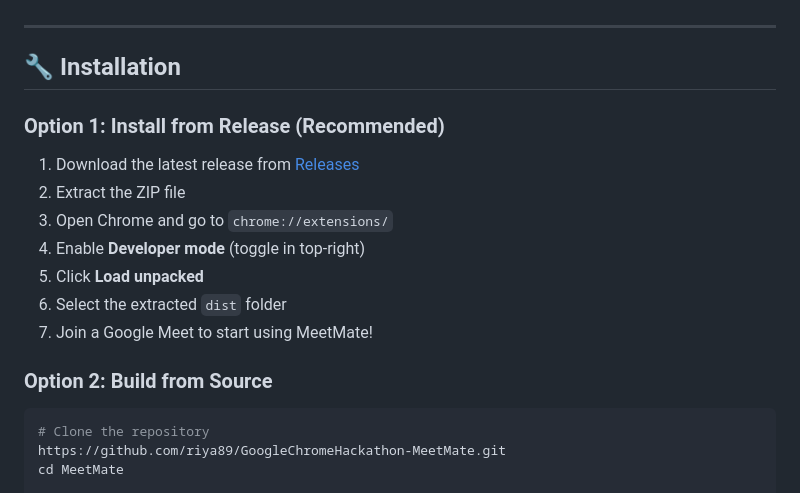
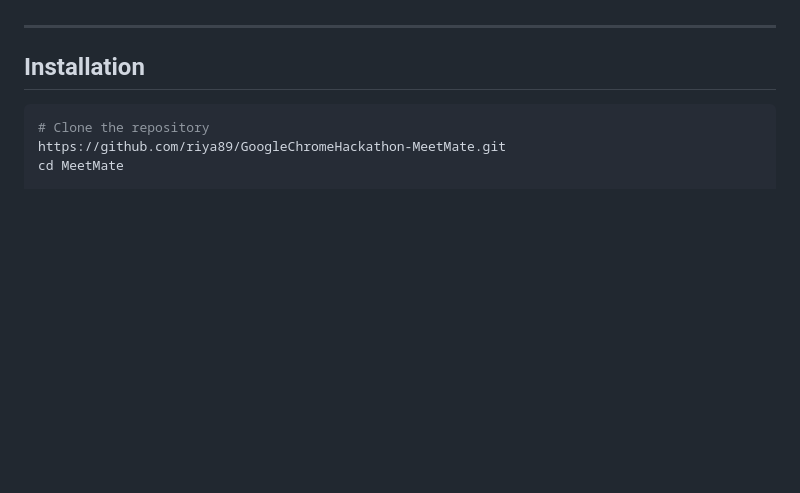
Before and after one commit to riya89/GoogleChromeHackathon-MeetMate, a Markdown page: README.md, the part around the change printed below. GitHub-like rendering; blank space fills up the shorter version.

Commit message:
Revise README formatting and installation instructions
Updated formatting and structure of the README file, including section headings and installation instructions.

````diff
--- a/README.md
+++ b/README.md
@@ -59,18 +59,8 @@ MeetMate is a Chrome extension that lives inside Google Meet, providing real-tim
 
 ---
 
-## 🔧 Installation
+## Installation
 
-### Option 1: Install from Release (Recommended)
-1. Download the latest release from [Releases](../../releases)
-2. Extract the ZIP file
-3. Open Chrome and go to `chrome://extensions/`
-4. Enable **Developer mode** (toggle in top-right)
-5. Click **Load unpacked**
-6. Select the extracted `dist` folder
-7. Join a Google Meet to start using MeetMate!
-
-### Option 2: Build from Source
 ```bash
 # Clone the repository
 https://github.com/riya89/GoogleChromeHackathon-MeetMate.git
````
Also changed, not shown: other parts of README.md (+1 -1 lines).
